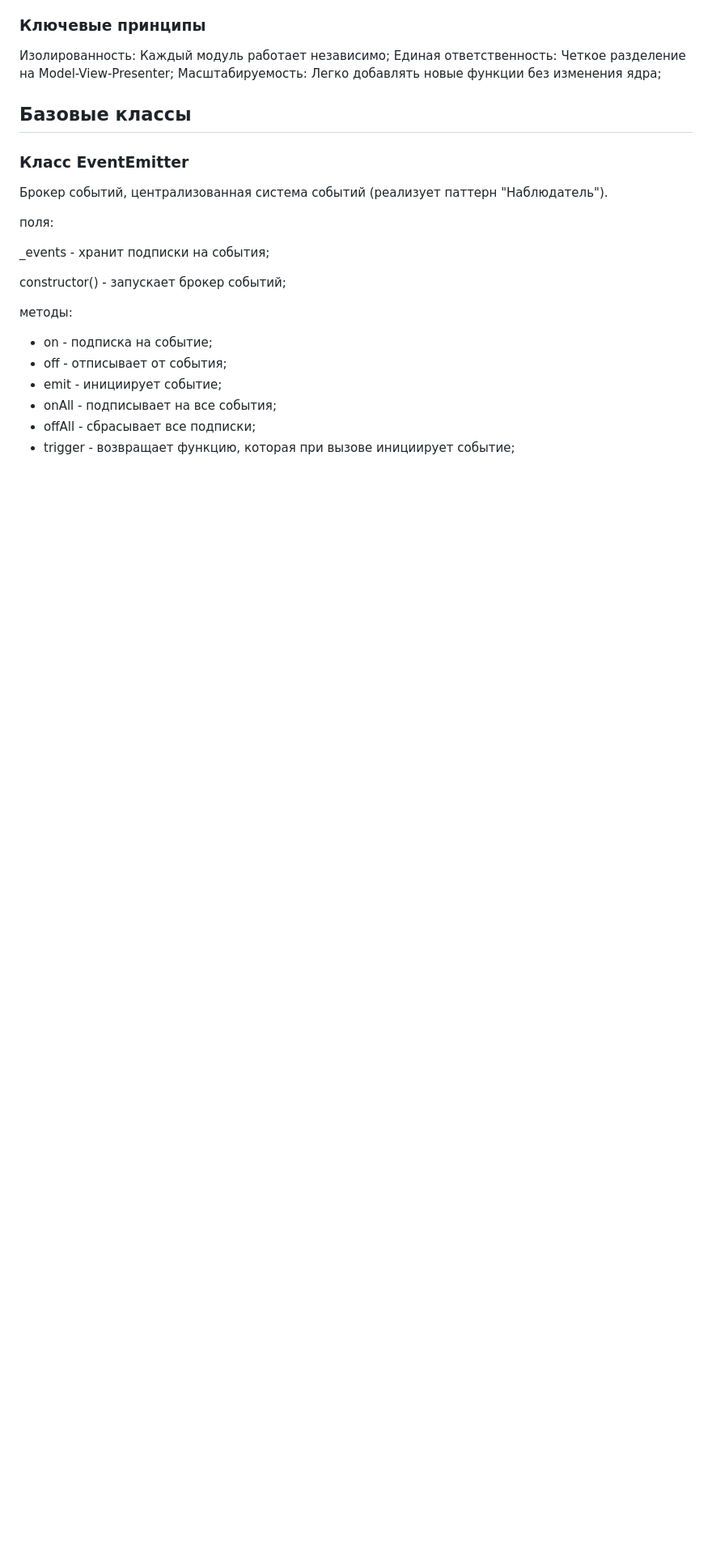
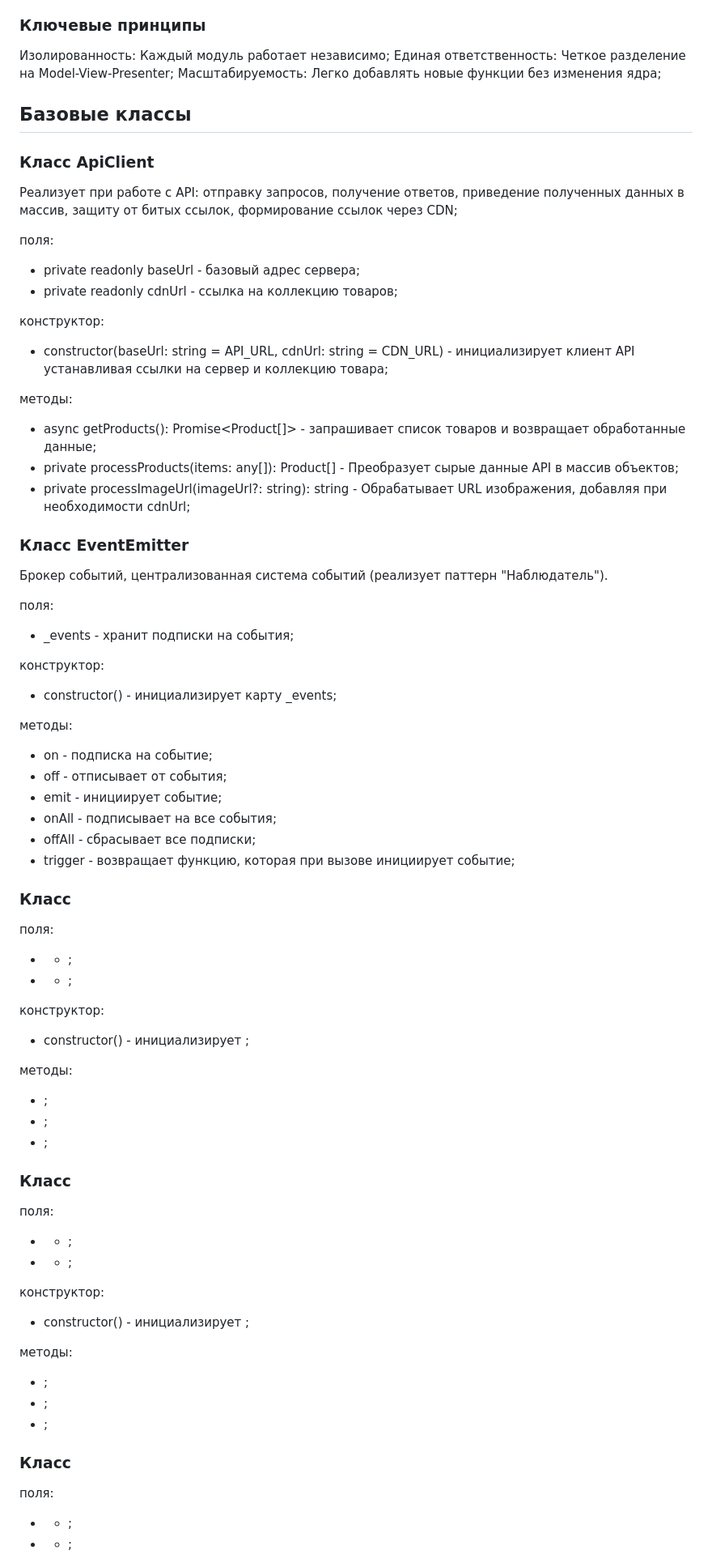
Before and after one commit to infinity74853/web-larek-frontend, a Markdown page: README.md, the part around the change printed below. Shown: that part at 81% size. GitHub-like rendering; blank space fills up the shorter version.

Commit message:
22.04.2025 22/22

```diff
--- a/README.md
+++ b/README.md
@@ -94,15 +94,36 @@ yarn build
 
 ## Базовые классы
 
+### Класс ApiClient
+
+Реализует при работе с API: отправку запросов, получение ответов, приведение полученных данных в массив, защиту от битых ссылок, формирование ссылок через CDN;
+
+поля:
+
+- private readonly baseUrl - базовый адрес сервера;
+- private readonly cdnUrl - ссылка на коллекцию товаров;
+
+конструктор:
+
+- constructor(baseUrl: string = API_URL, cdnUrl: string = CDN_URL) - инициализирует клиент API устанавливая ссылки на сервер и коллекцию товара;
+
+методы:
+
+- async getProducts(): Promise<Product[]> - запрашивает список товаров и возвращает обработанные данные;
+- private processProducts(items: any[]): Product[] - Преобразует сырые данные API в массив объектов;
+- private processImageUrl(imageUrl?: string): string - Обрабатывает URL изображения, добавляя при необходимости cdnUrl;
+
 ### Класс EventEmitter
 
 Брокер событий, централизованная система событий (реализует паттерн "Наблюдатель").
 
 поля:
 
-_events - хранит подписки на события;
+- _events - хранит подписки на события;
 
-constructor() - запускает брокер событий;
+конструктор:
+
+- constructor() - инициализирует карту _events;
 
 методы:
 
@@ -112,3 +133,46 @@ constructor() - запускает брокер событий;
 - onAll - подписывает на все события;
 - offAll - сбрасывает все подписки;
 - trigger - возвращает функцию, которая при вызове инициирует событие;
+
+### Класс
+
+поля:
+
+-  - ;
+-  - ;
+
+конструктор:
+
+- constructor() - инициализирует ;
+
+методы:
+
+- ;
+- ;
+- ;
+
+### Класс
+
+поля:
+
+-  - ;
+-  - ;
+
+конструктор:
+
+- constructor() - инициализирует ;
+
+методы:
+
+- ;
+- ;
+- ;
+
+
+### Класс
+
+поля:
+
+-  - ;
+-  - ;
+
```
Also changed, not shown: other parts of README.md (+11 -3 lines).
